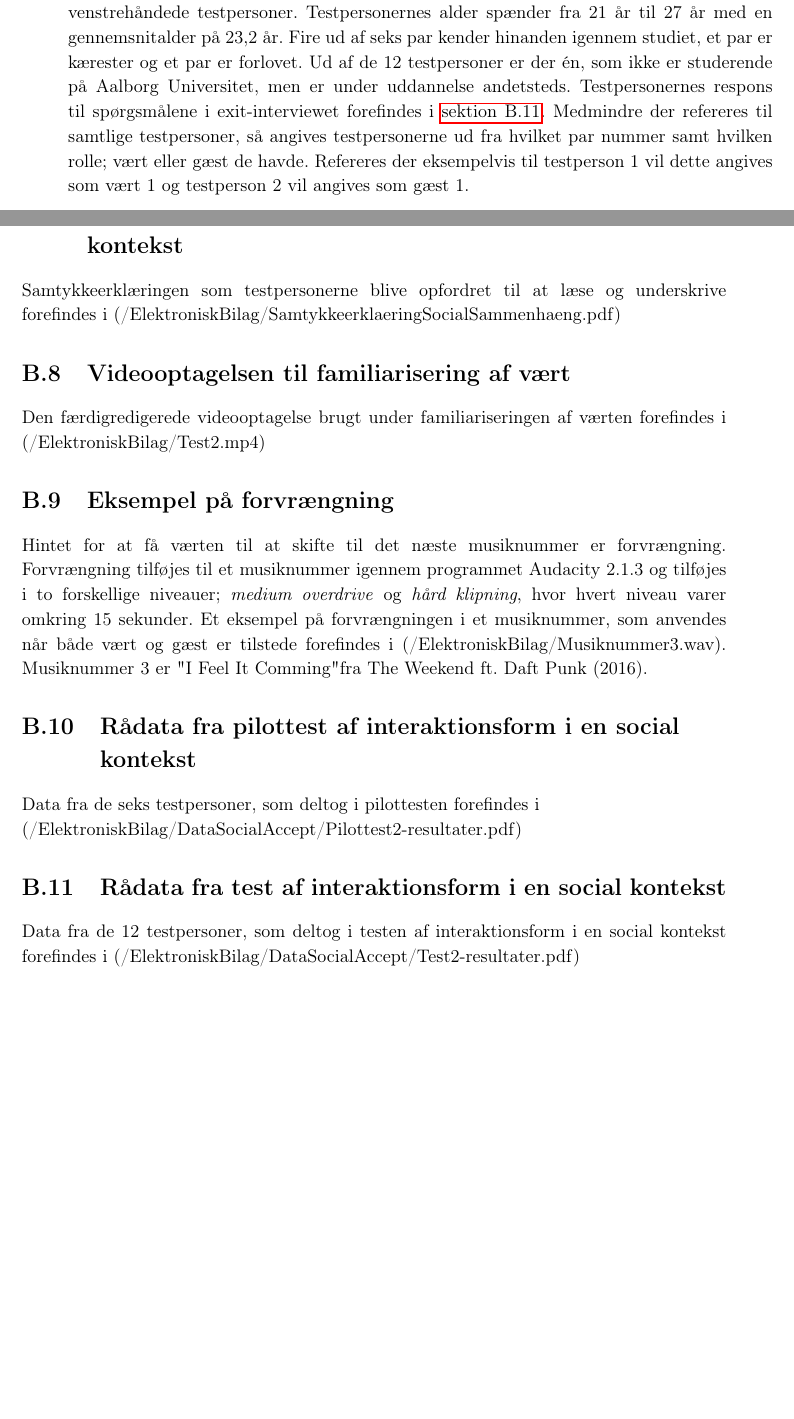
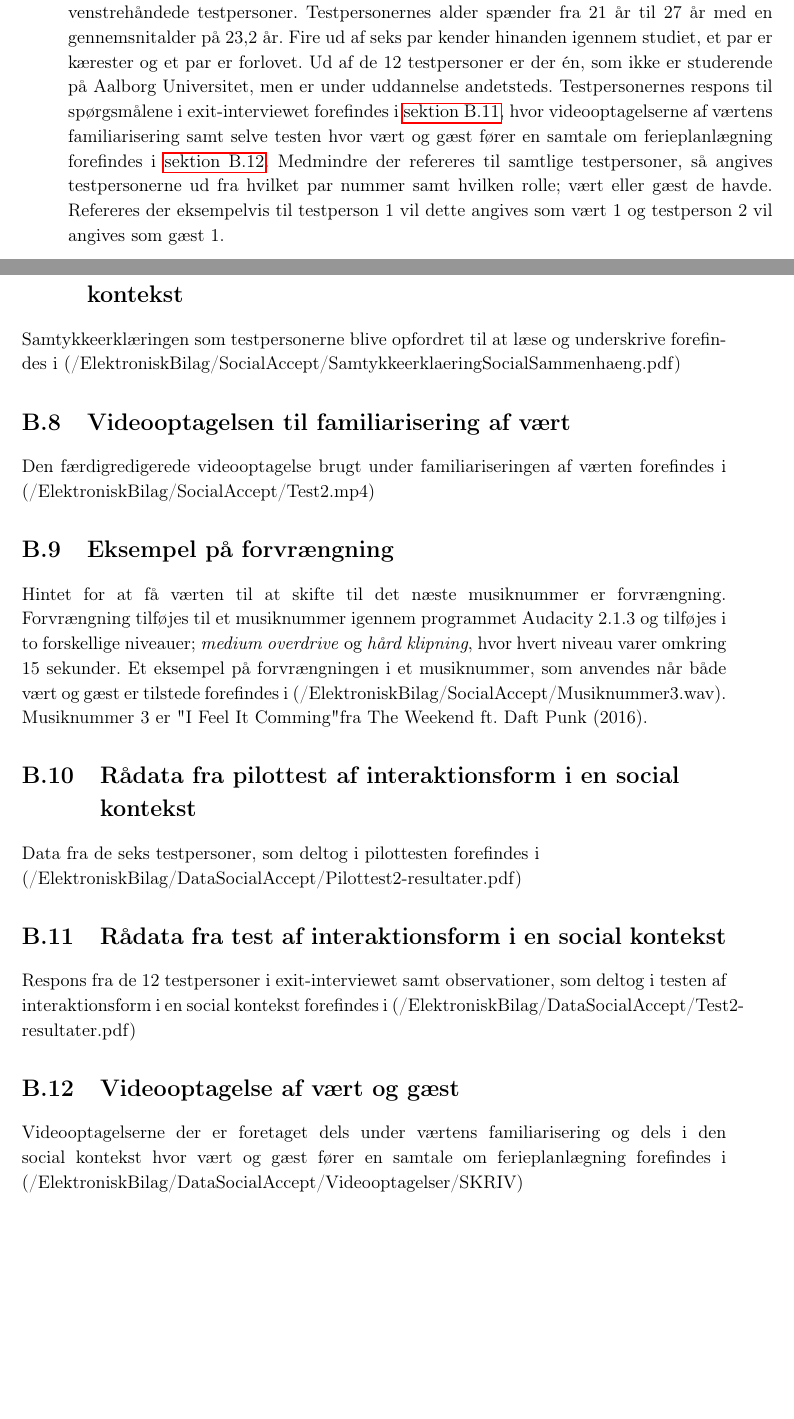
Before and after one commit to SaraNielsen0711/P6-LaTex, a LaTeX thesis (Master.tex, which reads Content/Bilag/OversigtOverElektroniskBilag.tex, Content/SocialAccept/DatabehandlingSocialAccept.tex): two parts of pages 89 and 118 of 145, joined at a grey line, cut so that both start at the same text. Compiled offline with pdfLaTeX.

Commit message:
Fikset elektronisk bilag samt skrevet henvisning til det

```diff
--- a/Content/Bilag/OversigtOverElektroniskBilag.tex
+++ b/Content/Bilag/OversigtOverElektroniskBilag.tex
@@ -36,17 +36,17 @@ Observatørens notater til valg af gestikker forefindes i (/ElektroniskBilag/Dat
 \section{Samtykkeerklæring til test interaktionsform i en social kontekst}
 \label{app:SamtykkeerklaeringSocialAccept}
 %
-Samtykkeerklæringen som testpersonerne blive opfordret til at læse og underskrive forefindes i (/ElektroniskBilag/SamtykkeerklaeringSocialSammenhaeng.pdf)
+Samtykkeerklæringen som testpersonerne blive opfordret til at læse og underskrive forefindes i (/ElektroniskBilag/SocialAccept/SamtykkeerklaeringSocialSammenhaeng.pdf)
 %
 \section{Videooptagelsen til familiarisering af vært}
 \label{app:VideooptagelseFam}
 %
-Den færdigredigerede videooptagelse brugt under familiariseringen af værten forefindes i (/ElektroniskBilag/Test2.mp4)
+Den færdigredigerede videooptagelse brugt under familiariseringen af værten forefindes i (/ElektroniskBilag/SocialAccept/Test2.mp4)
 %
 \section{Eksempel på forvrængning}
 \label{app:ForvraengningHint}
 %
-Hintet for at få værten til at skifte til det næste musiknummer er forvrængning. Forvrængning tilføjes til et musiknummer igennem programmet Audacity 2.1.3 og tilføjes i to forskellige niveauer; \textit{medium overdrive} og \textit{hård klipning}, hvor hvert niveau varer omkring 15 sekunder. Et eksempel på forvrængningen i et musiknummer, som anvendes når både vært og gæst er tilstede forefindes i (/ElektroniskBilag/Musiknummer3.wav). Musiknummer 3 er "I Feel It Comming" fra The Weekend ft. Daft Punk (2016).
+Hintet for at få værten til at skifte til det næste musiknummer er forvrængning. Forvrængning tilføjes til et musiknummer igennem programmet Audacity 2.1.3 og tilføjes i to forskellige niveauer; \textit{medium overdrive} og \textit{hård klipning}, hvor hvert niveau varer omkring 15 sekunder. Et eksempel på forvrængningen i et musiknummer, som anvendes når både vært og gæst er tilstede forefindes i (/ElektroniskBilag/SocialAccept/Musiknummer3.wav). Musiknummer 3 er "I Feel It Comming" fra The Weekend ft. Daft Punk (2016).
 %
 \section{Rådata fra pilottest af interaktionsform i en social kontekst}
 \label{app:ResultaterPilottestSocialAccept}
@@ -57,4 +57,9 @@ Data fra de seks testpersoner, som deltog i pilottesten forefindes i \\
 \section{Rådata fra test af interaktionsform i en social kontekst}
 \label{app:ResultaterSocialAccept}
 %
-Data fra de 12 testpersoner, som deltog i testen af interaktionsform i en social kontekst forefindes i (/ElektroniskBilag/DataSocialAccept/Test2-resultater.pdf)
+Respons fra de 12 testpersoner i exit-interviewet samt observationer, som deltog i testen af interaktionsform i en social kontekst forefindes i (/ElektroniskBilag/DataSocialAccept/Test2-resultater.pdf)
+%
+\section{Videooptagelse af vært og gæst}
+\label{app:VideooptagelseVaertOgGaest}
+%
+Videooptagelserne der er foretaget dels under værtens familiarisering og dels i den social kontekst hvor vært og gæst fører en samtale om ferieplanlægning forefindes i (/ElektroniskBilag/DataSocialAccept/Videooptagelser/SKRIV)
--- a/Content/SocialAccept/DatabehandlingSocialAccept.tex
+++ b/Content/SocialAccept/DatabehandlingSocialAccept.tex
@@ -3,4 +3,4 @@
 %
 Igennem de følgende afsnit vil testresultaterne blive analyseret og diskuteret, for at vurdere om testpersonerne var i stand til, via de udvalgte semaforiske gestikker, at interagere med et musikanlæg som en sideløbende opgave til den primær opgave; samtalen med gæsten. Derefter vil det blive undersøgt om de udvalgte semaforiske gestikker påvirker den sociale accept samt om testpersonerne vil have lyst til at interagere med gestikker.\blankline
 %
-Der er i alt indsamlet data fra 12 testpersoner; fire kvinder og otte mænd. To af kvinderne var venstrehåndet, hvorfor der kun er to kvindlige værter. Der deltog sammenlagt tre venstrehåndede testpersoner. Testpersonernes alder spænder fra 21 år til 27 år med en gennemsnitalder på 23,2 år. Fire ud af seks par kender hinanden igennem studiet, et par er kærester og et par er forlovet. Ud af de 12 testpersoner er der én, som ikke er studerende på Aalborg Universitet, men er under uddannelse andetsteds. Testpersonernes respons til spørgsmålene i exit-interviewet forefindes i \autoref{app:ResultaterSocialAccept}. Medmindre der refereres til samtlige testpersoner, så angives testpersonerne ud fra hvilket par nummer samt hvilken rolle; vært eller gæst de havde. Refereres der eksempelvis til testperson 1 vil dette angives som vært 1 og testperson 2 vil angives som gæst 1.
+Der er i alt indsamlet data fra 12 testpersoner; fire kvinder og otte mænd. To af kvinderne var venstrehåndet, hvorfor der kun er to kvindlige værter. Der deltog sammenlagt tre venstrehåndede testpersoner. Testpersonernes alder spænder fra 21 år til 27 år med en gennemsnitalder på 23,2 år. Fire ud af seks par kender hinanden igennem studiet, et par er kærester og et par er forlovet. Ud af de 12 testpersoner er der én, som ikke er studerende på Aalborg Universitet, men er under uddannelse andetsteds. Testpersonernes respons til spørgsmålene i exit-interviewet forefindes i \autoref{app:ResultaterSocialAccept}, hvor videooptagelserne af værtens familiarisering samt selve testen hvor vært og gæst fører en samtale om ferieplanlægning forefindes i \autoref{app:VideooptagelseVaertOgGaest}. Medmindre der refereres til samtlige testpersoner, så angives testpersonerne ud fra hvilket par nummer samt hvilken rolle; vært eller gæst de havde. Refereres der eksempelvis til testperson 1 vil dette angives som vært 1 og testperson 2 vil angives som gæst 1.
```
Also changed, not shown: Content/Bilag/ElektroniskBilag/SocialAccept/SamtykkeerklaeringSocailSammenhaeng.pdf (renamed from Content/Bilag/ElektroniskBilag/SamtykkeerklaeringSocailSammenhaeng.pdf), Content/Bilag/ElektroniskBilag/UdvaelgelseAfGestikker/SamtykkeerklaeringValgAfGestikker.pdf (renamed from Content/Bilag/ElektroniskBilag/SamtykkeerklaeringValgAfGestikker.pdf), Content/Bilag/OversigtOverElektroniskBilag.tex (6 more changed lines), 3 other files.
